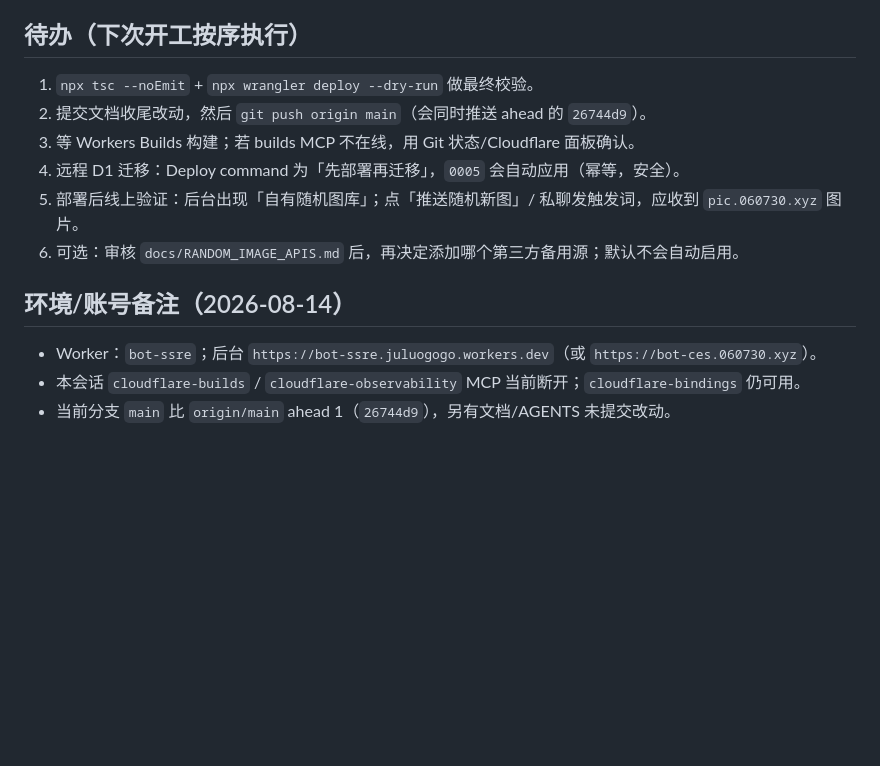
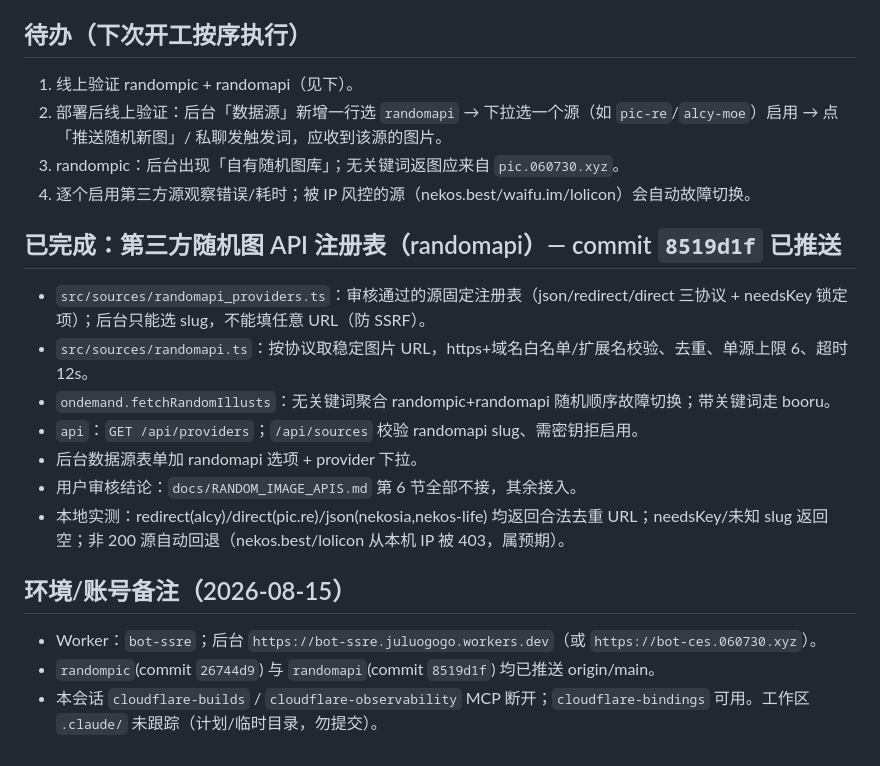
Before and after one commit to JuLuogo/bot-ssre, a Markdown page: AGENTS.md, the part around the change. GitHub-like rendering; blank space fills up the shorter version.

Commit message:
docs(agents): 记录 randomapi 第三方随机图注册表进度

```diff
--- a/AGENTS.md
+++ b/AGENTS.md
@@ -81,14 +81,22 @@ OneBot 按需命令（`涩图` / `/setu`）只返回 `rating:safe`（经 `isAllA
 - 自有图库已确认 **100% 全年龄**，适配器标 `rating: "safe"`，无需再过滤。
 
 ## 待办（下次开工按序执行）
-1. `npx tsc --noEmit` + `npx wrangler deploy --dry-run` 做最终校验。
-2. 提交文档收尾改动，然后 `git push origin main`（会同时推送 ahead 的 `26744d9`）。
-3. 等 Workers Builds 构建；若 builds MCP 不在线，用 Git 状态/Cloudflare 面板确认。
-4. 远程 D1 迁移：Deploy command 为「先部署再迁移」，`0005` 会自动应用（幂等，安全）。
-5. 部署后线上验证：后台出现「自有随机图库」；点「推送随机新图」/ 私聊发触发词，应收到 `pic.060730.xyz` 图片。
-6. 可选：审核 `docs/RANDOM_IMAGE_APIS.md` 后，再决定添加哪个第三方备用源；默认不会自动启用。
+1. 线上验证 randompic + randomapi（见下）。
+2. 部署后线上验证：后台「数据源」新增一行选 `randomapi` → 下拉选一个源（如 `pic-re`/`alcy-moe`）启用 → 点「推送随机新图」/ 私聊发触发词，应收到该源的图片。
+3. randompic：后台出现「自有随机图库」；无关键词返图应来自 `pic.060730.xyz`。
+4. 逐个启用第三方源观察错误/耗时；被 IP 风控的源（nekos.best/waifu.im/lolicon）会自动故障切换。
 
-## 环境/账号备注（2026-08-14）
+## 已完成：第三方随机图 API 注册表（randomapi）— commit `8519d1f` 已推送
+
+- `src/sources/randomapi_providers.ts`：审核通过的源固定注册表（json/redirect/direct 三协议 + needsKey 锁定项）；后台只能选 slug，不能填任意 URL（防 SSRF）。
+- `src/sources/randomapi.ts`：按协议取稳定图片 URL，https+域名白名单/扩展名校验、去重、单源上限 6、超时 12s。
+- `ondemand.fetchRandomIllusts`：无关键词聚合 randompic+randomapi 随机顺序故障切换；带关键词走 booru。
+- `api`：`GET /api/providers`；`/api/sources` 校验 randomapi slug、需密钥拒启用。
+- 后台数据源表单加 randomapi 选项 + provider 下拉。
+- 用户审核结论：`docs/RANDOM_IMAGE_APIS.md` 第 6 节全部不接，其余接入。
+- 本地实测：redirect(alcy)/direct(pic.re)/json(nekosia,nekos-life) 均返回合法去重 URL；needsKey/未知 slug 返回空；非 200 源自动回退（nekos.best/lolicon 从本机 IP 被 403，属预期）。
+
+## 环境/账号备注（2026-08-15）
 - Worker：`bot-ssre`；后台 `https://bot-ssre.juluogogo.workers.dev`（或 `https://bot-ces.060730.xyz`）。
-- 本会话 `cloudflare-builds` / `cloudflare-observability` MCP 当前断开；`cloudflare-bindings` 仍可用。
-- 当前分支 `main` 比 `origin/main` ahead 1（`26744d9`），另有文档/AGENTS 未提交改动。
+- `randompic`(commit `26744d9`) 与 `randomapi`(commit `8519d1f`) 均已推送 origin/main。
+- 本会话 `cloudflare-builds` / `cloudflare-observability` MCP 断开；`cloudflare-bindings` 可用。工作区 `.claude/` 未跟踪（计划/临时目录，勿提交）。
```
